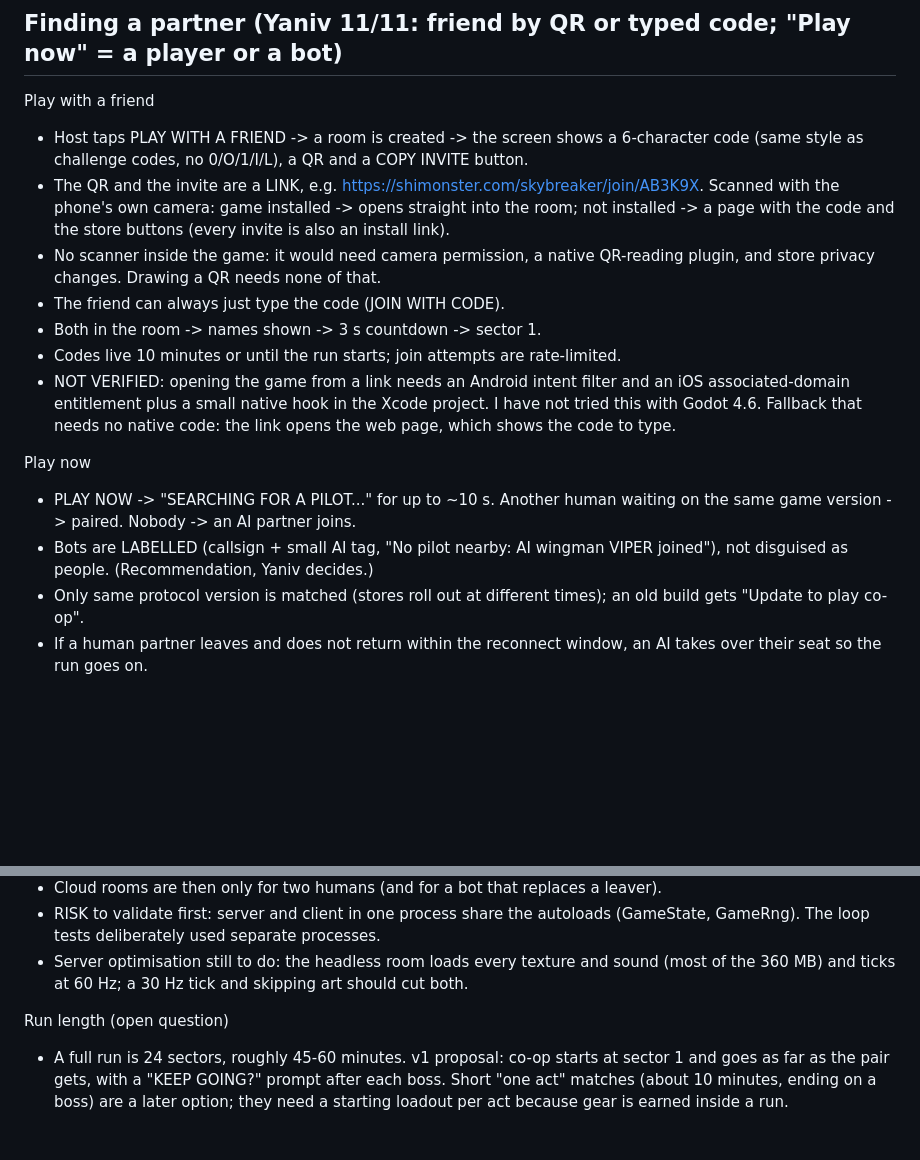
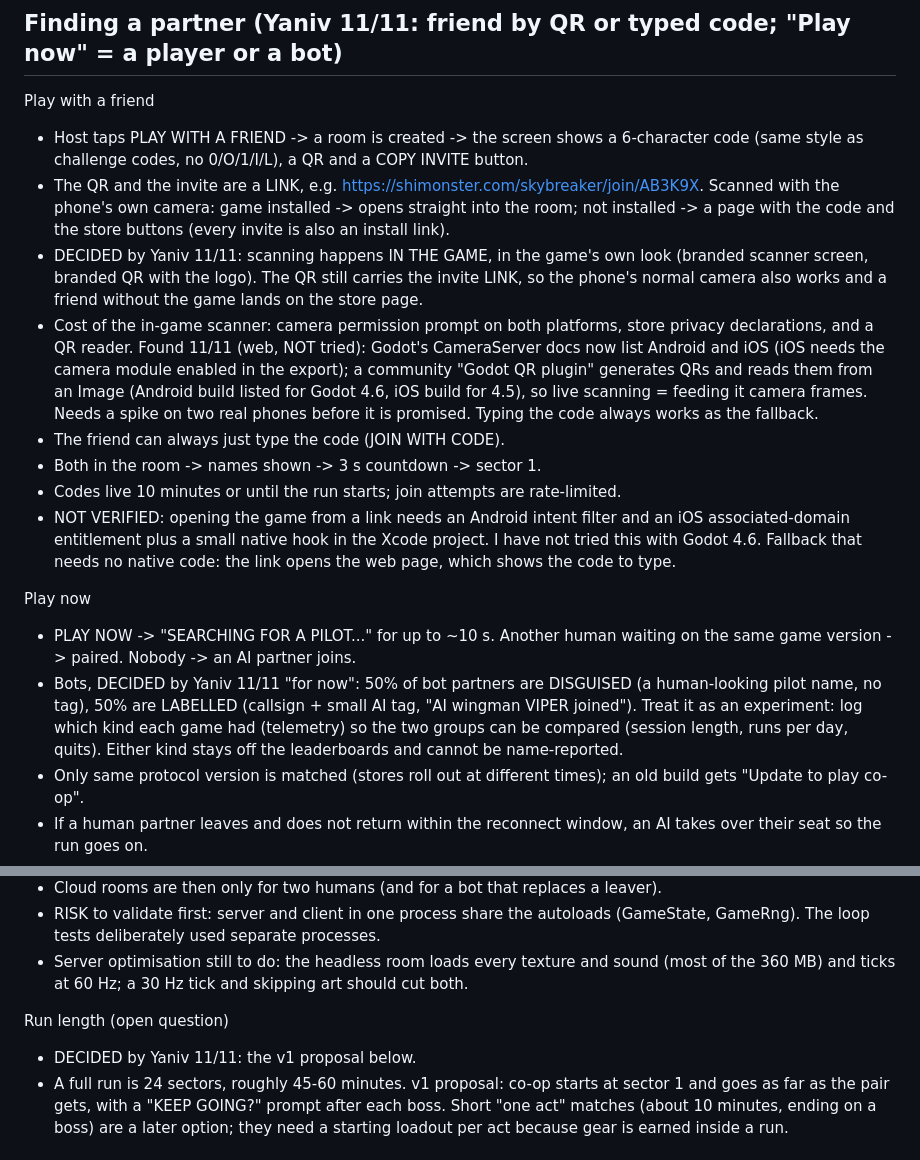
Before and after one commit to yanipan/skybreaker, a Markdown page: docs/MULTIPLAYER_PLAN.md, 2 parts joined by grey strips. Rendered like a GitHub page; blank space fills up the shorter version.

Commit message:
Multiplayer plan: decisions 11/11 (bots 50% disguised / 50% labelled as an experiment, in-game branded QR scanner, run starts at sector 1)
Co-Authored-By: Claude Fable 5.2 <noreply@anthropic.com>
Claude-Session: https://claude.ai/code/session_01K9tHTV4AkNrJGMcbZ8U1VZ

```diff
--- a/docs/MULTIPLAYER_PLAN.md
+++ b/docs/MULTIPLAYER_PLAN.md
@@ -118,8 +118,17 @@ Play with a friend
   Scanned with the phone's own camera: game installed -> opens straight into the
   room; not installed -> a page with the code and the store buttons (every invite is
   also an install link).
-- No scanner inside the game: it would need camera permission, a native QR-reading
-  plugin, and store privacy changes. Drawing a QR needs none of that.
+- DECIDED by Yaniv 11/11: scanning happens IN THE GAME, in the game's own look
+  (branded scanner screen, branded QR with the logo). The QR still carries the
+  invite LINK, so the phone's normal camera also works and a friend without the
+  game lands on the store page.
+- Cost of the in-game scanner: camera permission prompt on both platforms, store
+  privacy declarations, and a QR reader. Found 11/11 (web, NOT tried): Godot's
+  CameraServer docs now list Android and iOS (iOS needs the camera module enabled
+  in the export); a community "Godot QR plugin" generates QRs and reads them from an
+  Image (Android build listed for Godot 4.6, iOS build for 4.5), so live scanning
+  = feeding it camera frames. Needs a spike on two real phones before it is promised.
+  Typing the code always works as the fallback.
 - The friend can always just type the code (JOIN WITH CODE).
 - Both in the room -> names shown -> 3 s countdown -> sector 1.
 - Codes live 10 minutes or until the run starts; join attempts are rate-limited.
@@ -131,8 +140,11 @@ Play with a friend
 Play now
 - PLAY NOW -> "SEARCHING FOR A PILOT..." for up to ~10 s. Another human waiting on the
   same game version -> paired. Nobody -> an AI partner joins.
-- Bots are LABELLED (callsign + small AI tag, "No pilot nearby: AI wingman VIPER
-  joined"), not disguised as people. (Recommendation, Yaniv decides.)
+- Bots, DECIDED by Yaniv 11/11 "for now": 50% of bot partners are DISGUISED (a
+  human-looking pilot name, no tag), 50% are LABELLED (callsign + small AI tag,
+  "AI wingman VIPER joined"). Treat it as an experiment: log which kind each game
+  had (telemetry) so the two groups can be compared (session length, runs per
+  day, quits). Either kind stays off the leaderboards and cannot be name-reported.
 - Only same protocol version is matched (stores roll out at different times);
   an old build gets "Update to play co-op".
 - If a human partner leaves and does not return within the reconnect window, an AI
@@ -153,6 +165,7 @@ Where bot games run: ON THE PHONE, not in the cloud
   (most of the 360 MB) and ticks at 60 Hz; a 30 Hz tick and skipping art should cut both.
 
 Run length (open question)
+- DECIDED by Yaniv 11/11: the v1 proposal below.
 - A full run is 24 sectors, roughly 45-60 minutes. v1 proposal: co-op starts at
   sector 1 and goes as far as the pair gets, with a "KEEP GOING?" prompt after each
   boss. Short "one act" matches (about 10 minutes, ending on a boss) are a later option;
```
